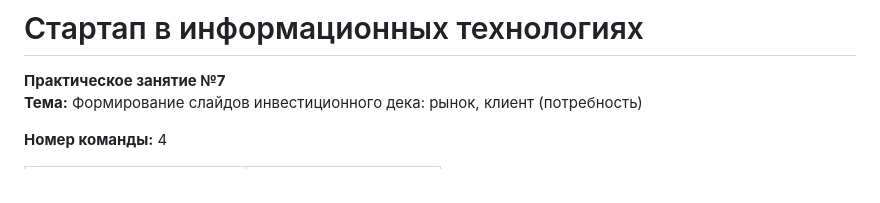
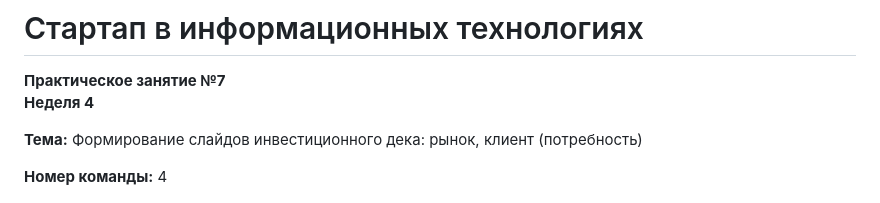
Before and after one commit to WerteiSiz/startup, a Markdown page: week 4/README.md, the part around the change. GitHub-like rendering.

```diff
--- a/week 4/README.md
+++ b/week 4/README.md
@@ -1,6 +1,8 @@
 # Стартап в информационных технологиях
 
 **Практическое занятие №7**
+**Неделя 4**
+
 **Тема:** Формирование слайдов инвестиционного дека: рынок, клиент (потребность)
 
 **Номер команды:** 4
```
